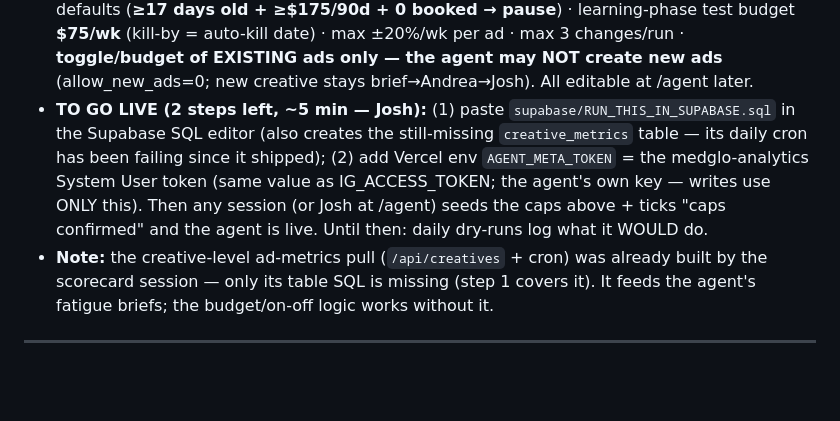
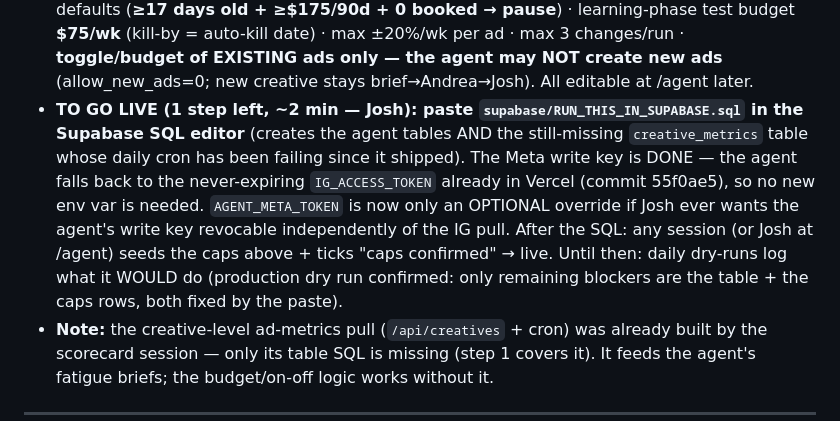
Before and after one commit to realestateinvestorceo/medglo-careers, a Markdown page: _brain/now.md, the part around the change. GitHub-like rendering; blank space fills up the shorter version.

Commit message:
brain: agent write token auto-solved (IG_ACCESS_TOKEN fallback) — 1 go-live step left (SQL)
Co-Authored-By: Claude Fable 5 <noreply@anthropic.com>

```diff
--- a/_brain/now.md
+++ b/_brain/now.md
@@ -202,12 +202,15 @@ blended 1.83x). Pre-March history exists now. Deliverables: confirm the right ad
   budget **$75/wk** (kill-by = auto-kill date) · max ±20%/wk per ad · max 3 changes/run ·
   **toggle/budget of EXISTING ads only — the agent may NOT create new ads** (allow_new_ads=0;
   new creative stays brief→Andrea→Josh). All editable at /agent later.
-- **TO GO LIVE (2 steps left, ~5 min — Josh):** (1) paste `supabase/RUN_THIS_IN_SUPABASE.sql` in
-  the Supabase SQL editor (also creates the still-missing `creative_metrics` table — its daily
-  cron has been failing since it shipped); (2) add Vercel env `AGENT_META_TOKEN` = the
-  medglo-analytics System User token (same value as IG_ACCESS_TOKEN; the agent's own key — writes
-  use ONLY this). Then any session (or Josh at /agent) seeds the caps above + ticks "caps
-  confirmed" and the agent is live. Until then: daily dry-runs log what it WOULD do.
+- **TO GO LIVE (1 step left, ~2 min — Josh): paste `supabase/RUN_THIS_IN_SUPABASE.sql` in the
+  Supabase SQL editor** (creates the agent tables AND the still-missing `creative_metrics` table
+  whose daily cron has been failing since it shipped). The Meta write key is DONE — the agent
+  falls back to the never-expiring `IG_ACCESS_TOKEN` already in Vercel (commit 55f0ae5), so no
+  new env var is needed. `AGENT_META_TOKEN` is now only an OPTIONAL override if Josh ever wants
+  the agent's write key revocable independently of the IG pull. After the SQL: any session (or
+  Josh at /agent) seeds the caps above + ticks "caps confirmed" → live. Until then: daily
+  dry-runs log what it WOULD do (production dry run confirmed: only remaining blockers are the
+  table + the caps rows, both fixed by the paste).
 - **Note:** the creative-level ad-metrics pull (`/api/creatives` + cron) was already built by the
   scorecard session — only its table SQL is missing (step 1 covers it). It feeds the agent's
   fatigue briefs; the budget/on-off logic works without it.
```
